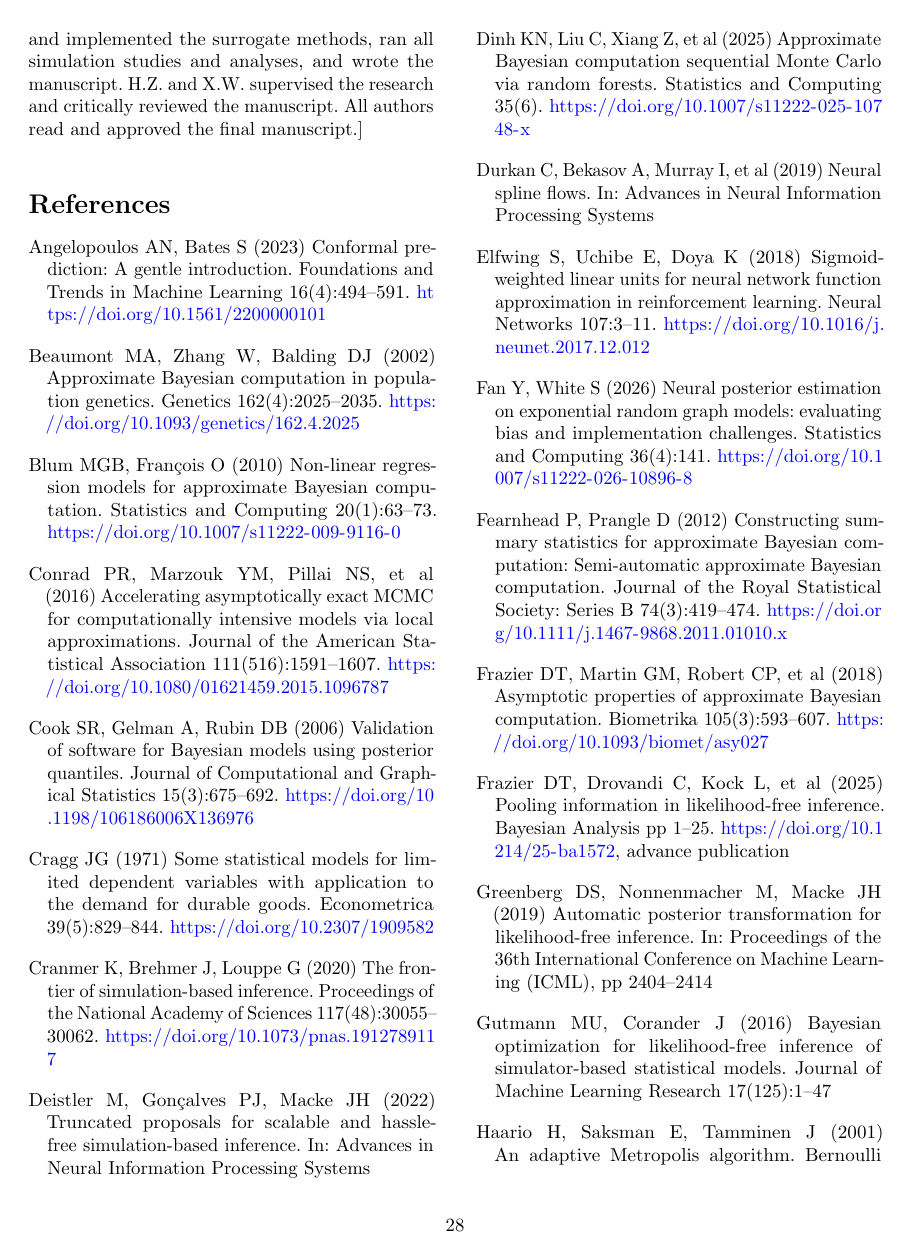
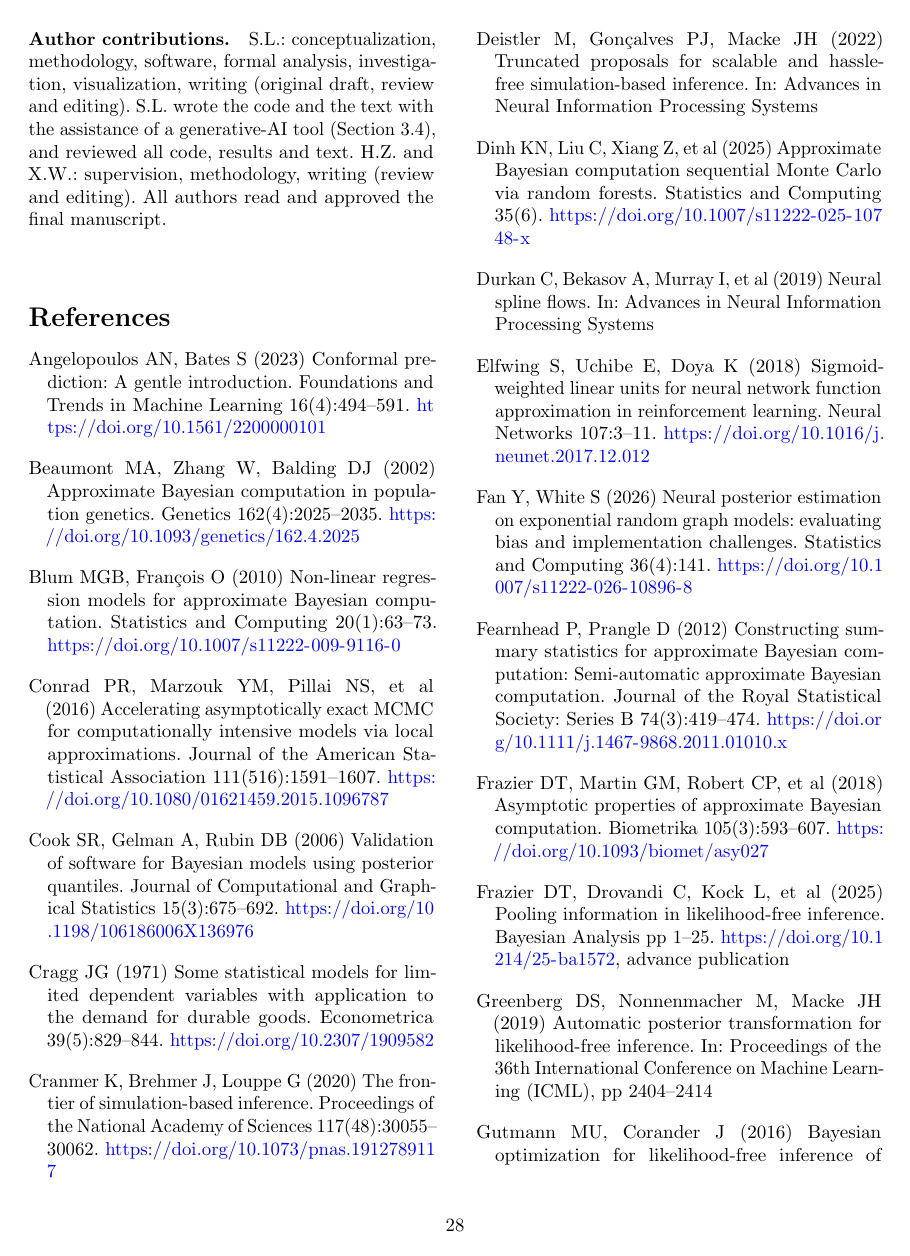
Before and after one commit to sletch1/DNN-ABC-mutation-rates, a LaTeX paper (manuscript.tex): page 28 of 31. Compiled offline with pdfLaTeX.

Commit message:
Rewrite the author contributions in CRediT terms to match the AI-use disclosure

```diff
--- a/manuscript.tex
+++ b/manuscript.tex
@@ -1401,11 +1401,7 @@ The authors have no relevant financial or non-financial interests to disclose.
 The authors received no specific funding for this work.
 
 \bmhead{Author contributions}
-[DRAFT, please confirm or edit before submission: S.L. conceived and
-implemented the surrogate methods, ran all simulation studies and analyses,
-and wrote the manuscript. H.Z. and X.W. supervised the research and
-critically reviewed the manuscript. All authors read and approved the final
-manuscript.]
+S.L.: conceptualization, methodology, software, formal analysis, investigation, visualization, writing (original draft, review and editing). S.L. wrote the code and the text with the assistance of a generative-AI tool (Section~\ref{sec:ademp}), and reviewed all code, results and text. H.Z. and X.W.: supervision, methodology, writing (review and editing). All authors read and approved the final manuscript.
 
 % =============================================================================
 \bibliography{manuscript}
```
Also changed, not shown: manuscript.pdf.
